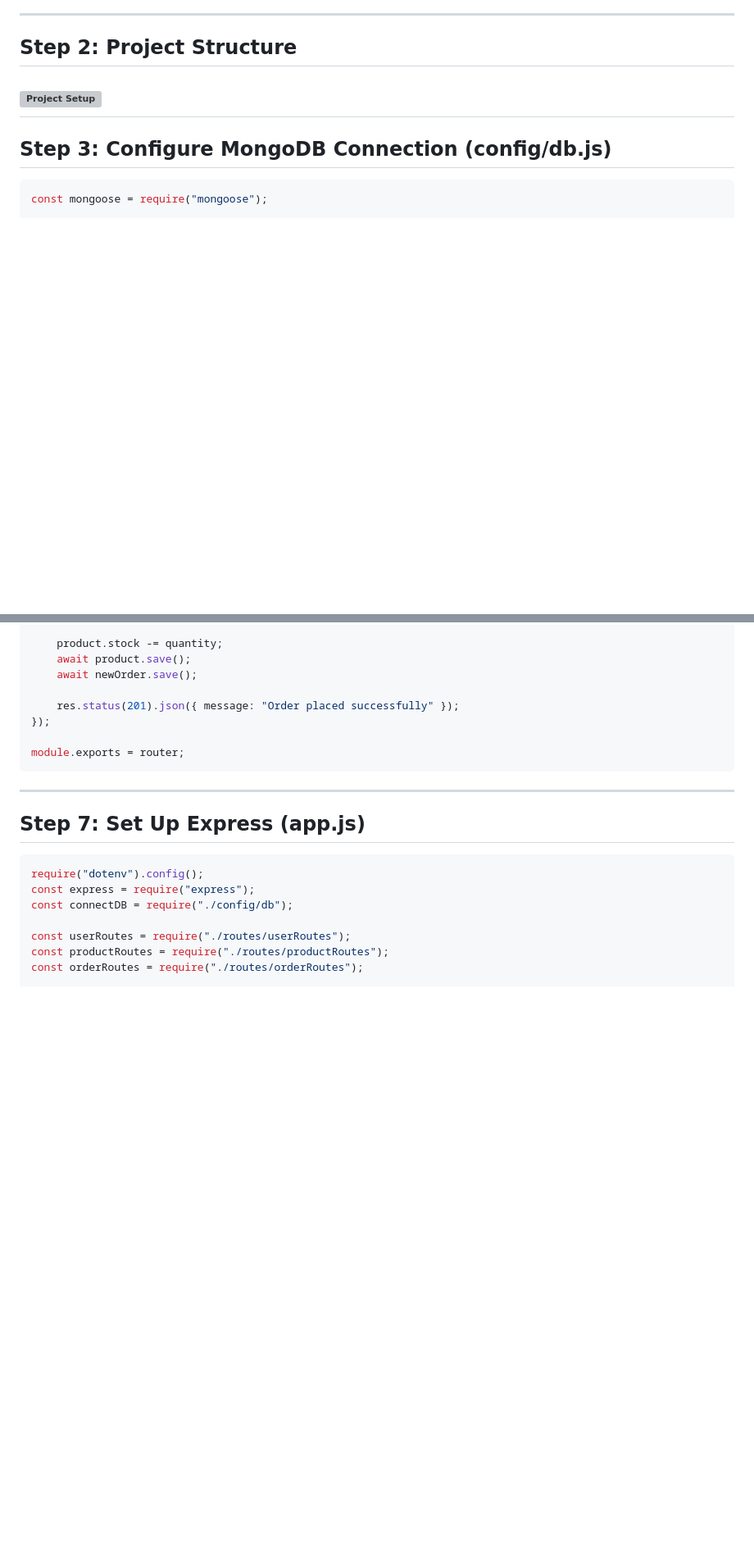
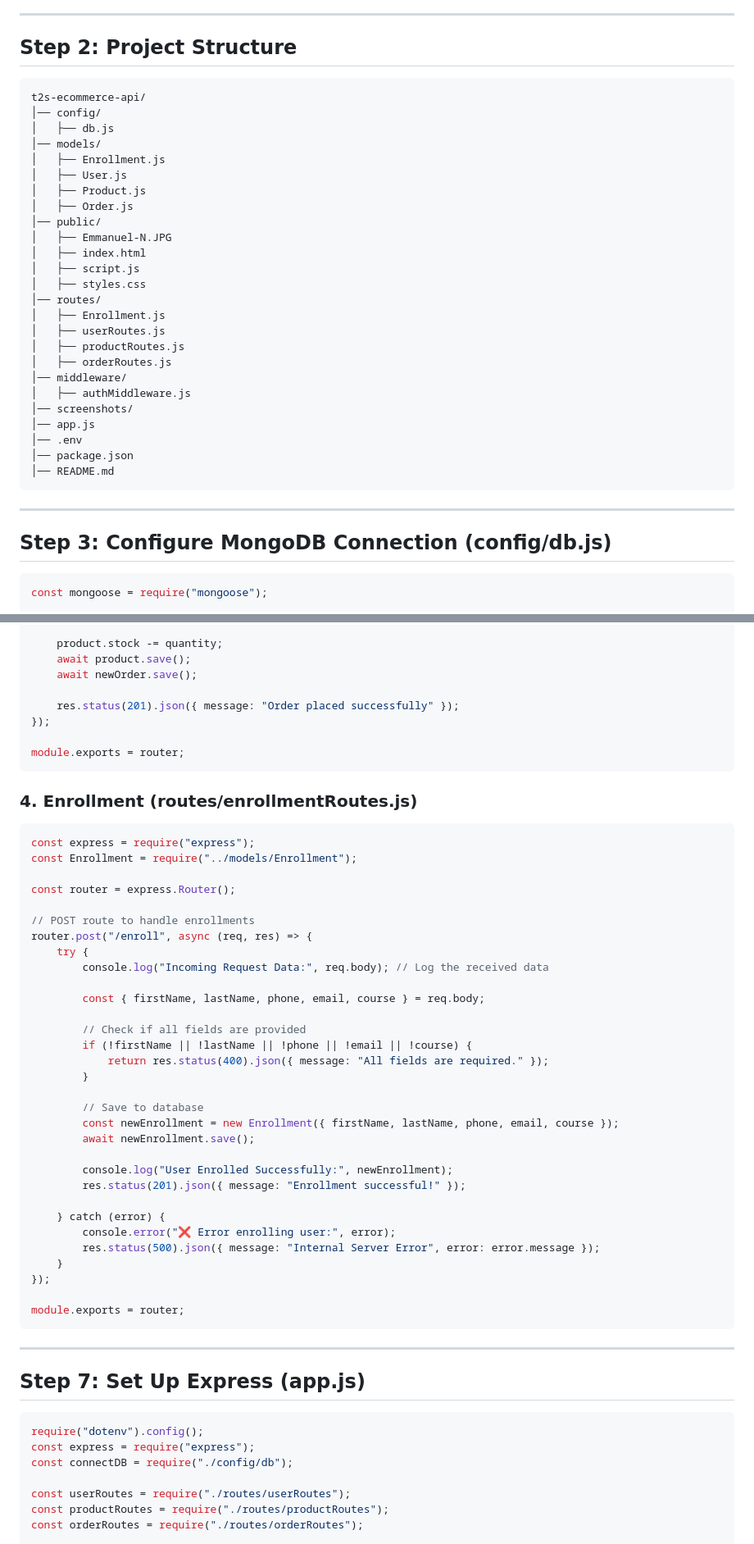
Before and after one commit to Here2ServeU/api-expressJS-projects, a Markdown page: README.md, 2 parts joined by grey strips. Shown: that part at 82% size. Rendered like a GitHub page; blank space fills up the shorter version; grey boxes are pictures that could not be loaded.

````diff
--- a/README.md
+++ b/README.md
@@ -50,6 +53,32 @@ npm install express mongoose bcryptjs jsonwebtoken dotenv cors body-parser
 ---
 ## Step 2: Project Structure
-![Project Setup](./screenshots/api-1.png)
+```plaintext
+t2s-ecommerce-api/
+│── config/
+│   ├── db.js
+│── models/
+│   ├── Enrollment.js
+│   ├── User.js
+│   ├── Product.js
+│   ├── Order.js
+│── public/
+│   ├── Emmanuel-N.JPG
+│   ├── index.html
+│   ├── script.js
+│   ├── styles.css
+│── routes/
+│   ├── Enrollment.js
+│   ├── userRoutes.js
+│   ├── productRoutes.js
+│   ├── orderRoutes.js
+│── middleware/
+│   ├── authMiddleware.js
+│── screenshots/
+│── app.js
+│── .env
+│── package.json
+│── README.md
+```
 ---
 ## Step 3: Configure MongoDB Connection (config/db.js)
 
@@ -226,7 +271,43 @@ router.post("/", authMiddleware, async (req, res) => {
 module.exports = router;
 ```
 
+### 4. Enrollment (routes/enrollmentRoutes.js)
+```javascript
+const express = require("express");
+const Enrollment = require("../models/Enrollment");
+
+const router = express.Router();
+
+// POST route to handle enrollments
+router.post("/enroll", async (req, res) => {
+    try {
+        console.log("Incoming Request Data:", req.body); // Log the received data
+
+        const { firstName, lastName, phone, email, course } = req.body;
+
+        // Check if all fields are provided
+        if (!firstName || !lastName || !phone || !email || !course) {
+            return res.status(400).json({ message: "All fields are required." });
+        }
+
+        // Save to database
+        const newEnrollment = new Enrollment({ firstName, lastName, phone, email, course });
+        await newEnrollment.save();
+
+        console.log("User Enrolled Successfully:", newEnrollment);
+        res.status(201).json({ message: "Enrollment successful!" });
+
+    } catch (error) {
+        console.error("❌ Error enrolling user:", error);
+        res.status(500).json({ message: "Internal Server Error", error: error.message });
+    }
+});
+
+module.exports = router;
+```
+
 ---
+
 ## Step 7: Set Up Express (app.js)
 ```javascript
 require("dotenv").config();
````
Also changed, not shown: other parts of README.md (+50 -5 lines).
